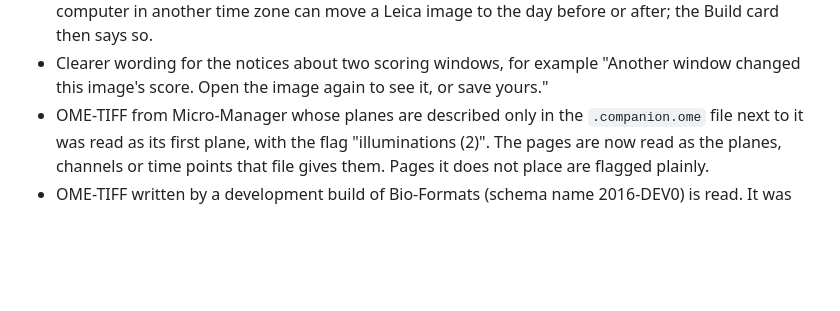
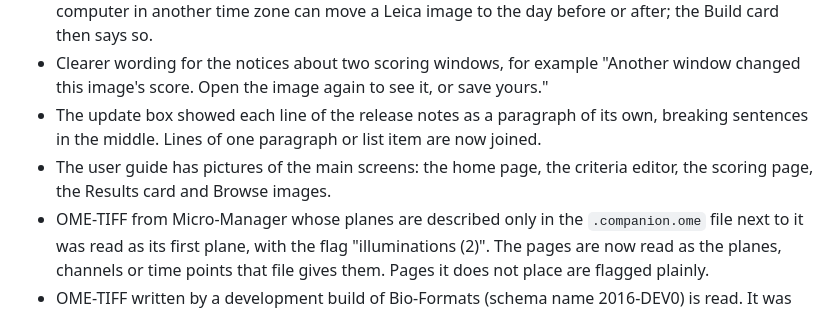
Before and after one commit to arjunkai/wormscore, a Markdown page: CHANGELOG.md, the part around the change. Rendered like a GitHub page; blank space fills up the shorter version.

```diff
--- a/CHANGELOG.md
+++ b/CHANGELOG.md
@@ -22,6 +22,10 @@ version can be downloaded from the [Releases page](https://github.com/arjunkai/w
   then says so.
 - Clearer wording for the notices about two scoring windows, for example "Another window changed
   this image's score. Open the image again to see it, or save yours."
+- The update box showed each line of the release notes as a paragraph of its own, breaking sentences
+  in the middle. Lines of one paragraph or list item are now joined.
+- The user guide has pictures of the main screens: the home page, the criteria editor, the scoring
+  page, the Results card and Browse images.
 - OME-TIFF from Micro-Manager whose planes are described only in the `.companion.ome` file next to it
   was read as its first plane, with the flag "illuminations (2)". The pages are now read as the planes,
   channels or time points that file gives them. Pages it does not place are flagged plainly.
```
Also changed, not shown: docs/GUIDE.md (+10 -0 lines), docs/img/guide-browse.png (added), docs/img/guide-criteria.png (added), docs/img/guide-results.png (added), 2 other files.
